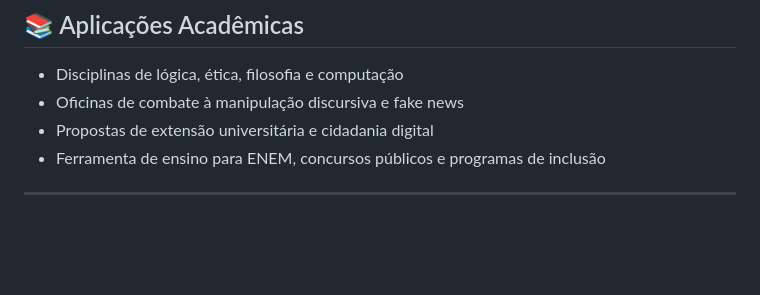
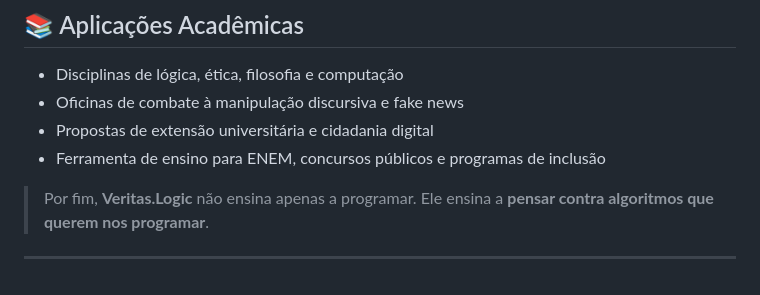
Before and after one commit to denisenasct/jessicajones, a Markdown page: README.md, the part around the change. Drawn GitHub-style; blank space fills up the shorter version.

```diff
--- a/README.md
+++ b/README.md
@@ -120,4 +120,6 @@ Inspirado por autores como **Carl Jung, Virginia Woolf, Stephen King, Clarice Li
 - Propostas de extensão universitária e cidadania digital
 - Ferramenta de ensino para ENEM, concursos públicos e programas de inclusão
 
+> Por fim, **Veritas.Logic** não ensina apenas a programar. Ele ensina a **pensar contra algoritmos que querem nos programar**.
+
 ---
```
